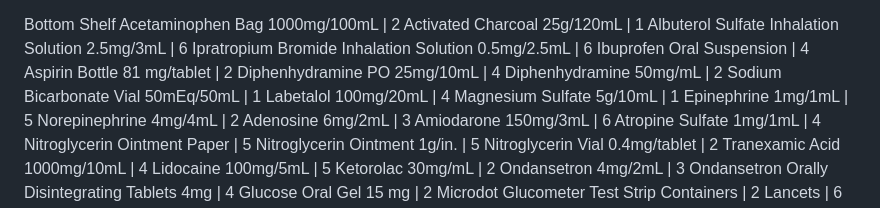
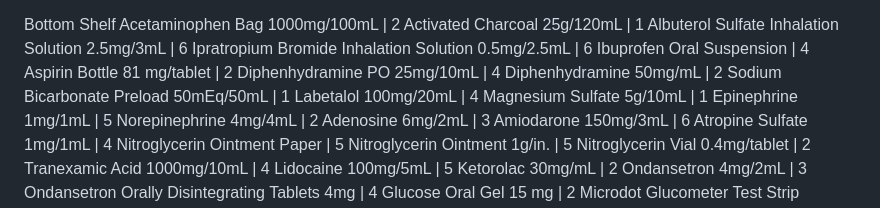
Before and after one commit to jreyn419/jotform_widgets, a Markdown page: data/checklists/driver_side.md, the part around the change. Drawn GitHub-style.

Commit message:
changed sodium bicarb vial -> preload

```diff
--- a/data/checklists/driver_side.md
+++ b/data/checklists/driver_side.md
@@ -36,7 +36,7 @@ Ibuprofen Oral Suspension | 4
 Aspirin Bottle 81 mg/tablet | 2
 Diphenhydramine PO 25mg/10mL | 4
 Diphenhydramine 50mg/mL | 2
-Sodium Bicarbonate Vial 50mEq/50mL | 1
+Sodium Bicarbonate Preload 50mEq/50mL | 1
 Labetalol 100mg/20mL | 4
 Magnesium Sulfate 5g/10mL | 1
 Epinephrine 1mg/1mL | 5
```
